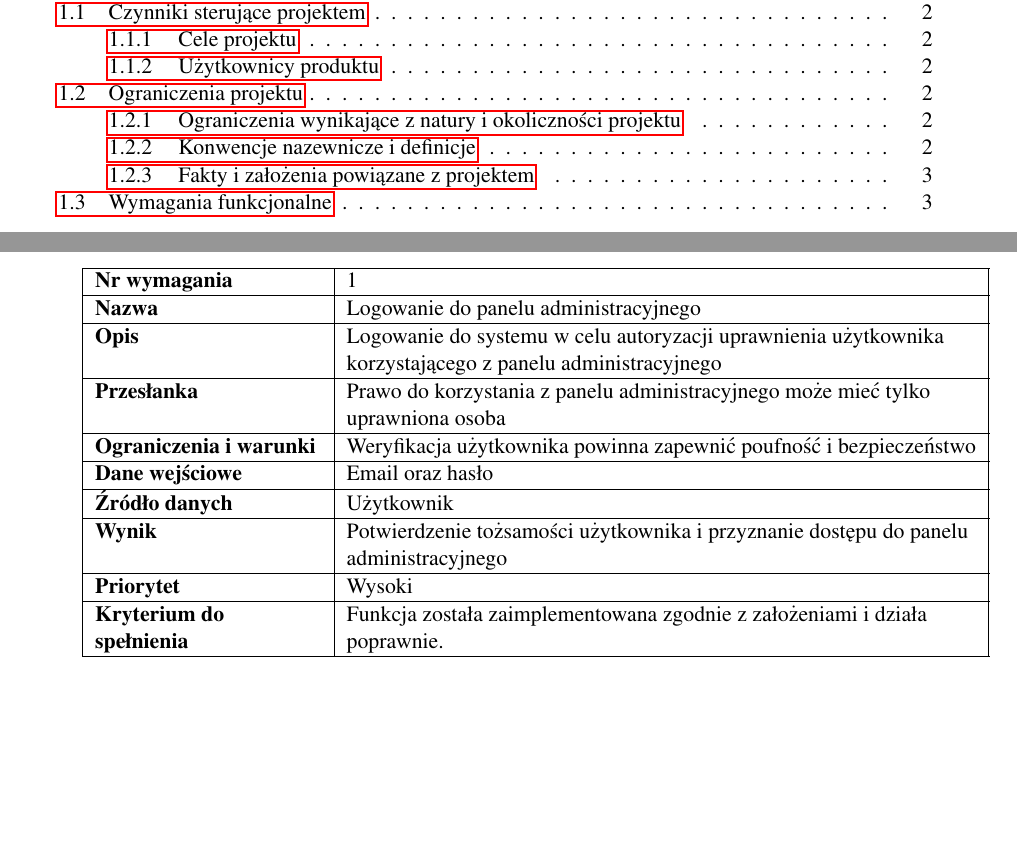
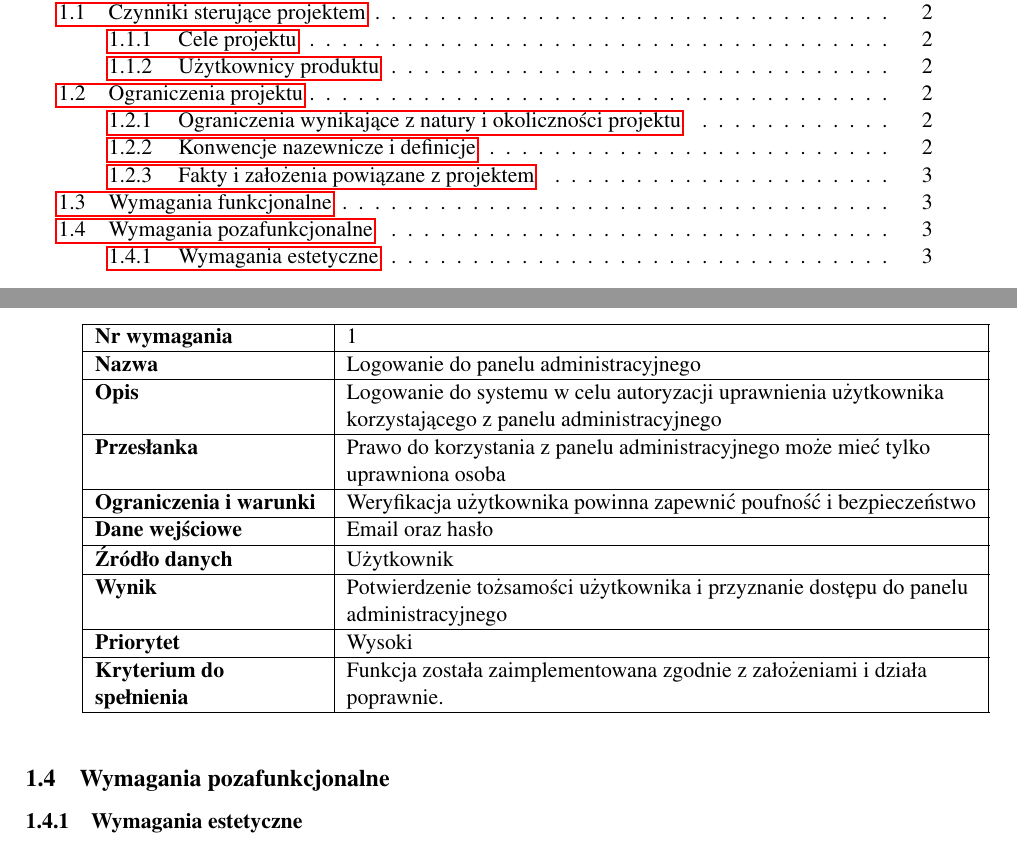
Before and after one commit to reyzeer/rehabapp-docs, a LaTeX document (main.tex, which reads chapters/specyfikacja_wymagan/wymagania_funkcjonalne.tex, chapters/specyfikacja_wymagan/wymagania_pozafunkcjonalne.tex): two parts of pages 2 and 4 of 4, joined at a grey line, cut so that both start at the same text, the shorter picture padded with empty space. Compiled offline with pdfLaTeX.

Commit message:
Wymagania niefunkcjonalne - Start

```diff
--- a/chapters/specyfikacja_wymagan/wymagania_funkcjonalne.tex
+++ b/chapters/specyfikacja_wymagan/wymagania_funkcjonalne.tex
@@ -1,52 +1,4 @@
 \subsection{Wymagania funkcjonalne}
-
-\newcolumntype{L}[1]{>{\raggedright\bfseries}p{#1}}
-\newcolumntype{R}[1]{>{\raggedright}p{#1}}
-
-\def\funcreq#1#2#3#4#5#6#7#8#9{%
-	\def\funcreqcontinued##1{%
-		\vspace{0.2cm}
-		\begin{tabularx}{\textwidth}{|L{4cm}|R{11.1cm}|}
-			\hline
-			Nr wymagania & #1 \tabularnewline \hline
-			Nazwa & #2 \tabularnewline \hline
-			Opis & #3 \tabularnewline \hline
-			Przesłanka & #4 \tabularnewline \hline
-			Ograniczenia i warunki & #5 \tabularnewline \hline
-			Dane wejściowe & #6 \tabularnewline \hline
-			Źródło danych & #7 \tabularnewline \hline
-			Wynik & #8 \tabularnewline \hline
-			Priorytet & #9 \tabularnewline \hline
-			Kryterium do spełnienia & ##1 \tabularnewline \hline
-		\end{tabularx}
-		\vspace{0.2cm}
-	}%
-	\funcreqcontinued%
-}
-
-%Przyklad: \funcreq{1}{Nazwa}{Opis}{Przesłanka}{Ograniczenia i warunki}{Dane wejściowe}{Źródło danych}{Wynik}{Priorytet}{Kryterium do spełnienia}
-
-%\funcreq{
-%		1
-%	}{
-%		Nazwa
-%	}{
-%		Opis
-%	}{
-%		Przesłanka
-%	}{
-%		Ograniczenia i warunki
-%	}{
-%		Dane wejściowe
-%	}{
-%		Źródło danych
-%	}{
-%		Wynik
-%	}{
-%		Priorytet
-%	}{
-%		Kryterium do spełnienia
-%}
 
 \funcreq{
 	1
--- /dev/null
+++ b/chapters/specyfikacja_wymagan/wymagania_pozafunkcjonalne.tex
@@ -0,0 +1,8 @@
+\subsection{Wymagania pozafunkcjonalne}
+
+\subsubsection{Wymagania estetyczne}
+
+\nonefuncreq{
+	1
+}{
+	Nazwa
--- a/main.tex
+++ b/main.tex
@@ -33,6 +36,95 @@
 %podział na kolumny
 \usepackage{multicol}
 
+%%% Schematy
+
+%tłusty tekst, do lewej
+\newcolumntype{R}[1]{>{\raggedright\bfseries}p{#1}}
+%do lewej
+\newcolumntype{L}[1]{>{\raggedright}p{#1}}
+
+%% Wymagania funckjonalne
+
+%
+\def\funcreq#1#2#3#4#5#6#7#8#9{%
+	\def\funcreqcontinued##1{%
+		\vspace{0.2cm}
+		\begin{tabularx}{\textwidth}{|R{4cm}|L{11.1cm}|}
+			\hline
+			Nr wymagania & #1 \tabularnewline \hline
+			Nazwa & #2 \tabularnewline \hline
+			Opis & #3 \tabularnewline \hline
+			Przesłanka & #4 \tabularnewline \hline
+			Ograniczenia i warunki & #5 \tabularnewline \hline
+			Dane wejściowe & #6 \tabularnewline \hline
+			Źródło danych & #7 \tabularnewline \hline
+			Wynik & #8 \tabularnewline \hline
+			Priorytet & #9 \tabularnewline \hline
+			Kryterium do spełnienia & ##1 \tabularnewline \hline
+		\end{tabularx}
+		\vspace{0.2cm}
+	}%
+	\funcreqcontinued%
+}
+
+%Przyklad: \funcreq{Nr wymagania}{Nazwa}{Opis}{Przesłanka}{Ograniczenia i warunki}{Dane wejściowe}{Źródło danych}{Wynik}{Priorytet}{Kryterium do spełnienia}
+
+%\funcreq{
+%		1
+%	}{
+%		Nazwa
+%	}{
+%		Opis
+%	}{
+%		Przesłanka
+%	}{
+%		Ograniczenia i warunki
+%	}{
+%		Dane wejściowe
+%	}{
+%		Źródło danych
+%	}{
+%		Wynik
+%	}{
+%		Priorytet
+%	}{
+%		Kryterium do spełnienia
+%}
+
+%% Wymagania poza funkcjonalne
+
+\def\nonefuncreq#1#2#3#4#5#6#7#8#9{%
+	\def\nonefuncreqcontinued##1{%
+		\vspace{0.2cm}
+		\begin{tabularx}{\textwidth}{|R{4cm}|L{11.1cm}|}
+			\hline
+			Nr wymagania & #1 \tabularnewline \hline
+			Nazwa & #2 \tabularnewline \hline
+			Opis & #3 \tabularnewline \hline
+			Przesłanka & #4 \tabularnewline \hline
+			Kryterium do spełnienia & ##1 \tabularnewline \hline
+		\end{tabularx}
+		\vspace{0.2cm}
+	}%
+	\nonefuncreqcontinued%
+}
+
+\newcommand{\}{def}
+
+%Przyklad: \nonefuncreq{Nr wymagania}{Nazwa}{Opis}{Przesłanka}{Kryterium do spełnienia}
+
+%\nonefuncreq{
+%		1
+%	}{
+%		Nazwa
+%	}{
+%		Opis
+%	}{
+%		Przesłanka
+%	}{
+%		Kryterium do spełnienia
+%}
+
 \begin{document}
 
 \include{chapters/strona_glowna}
```
Also changed, not shown: chapters/specyfikacja_wymagan.tex (+1 -0 lines), chapters/specyfikacja_wymagan/wymagania_funkcjonalne.tex (2 more changed lines), chapters/specyfikacja_wymagan/wymagania_pozafunkcjonalne.tex (7 more changed lines), main.tex (3 more changed lines).
